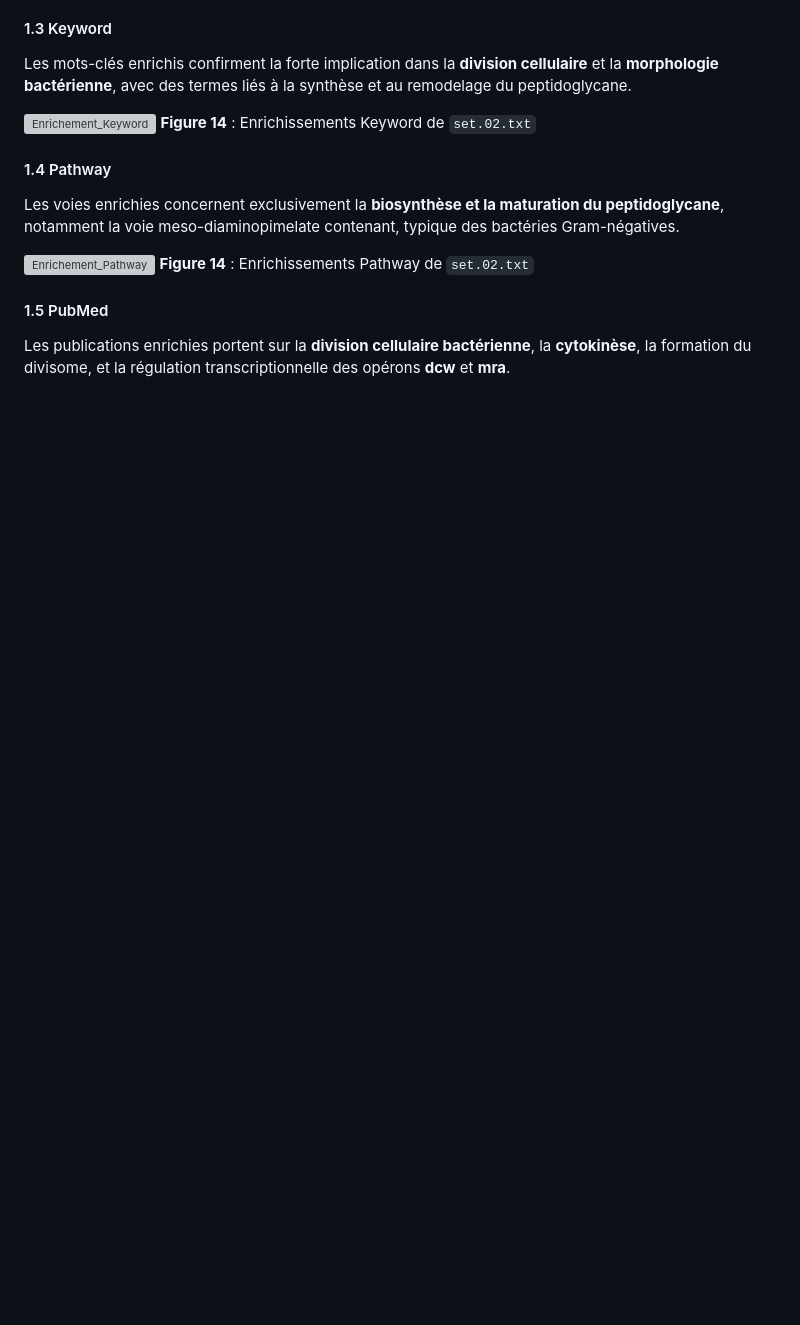
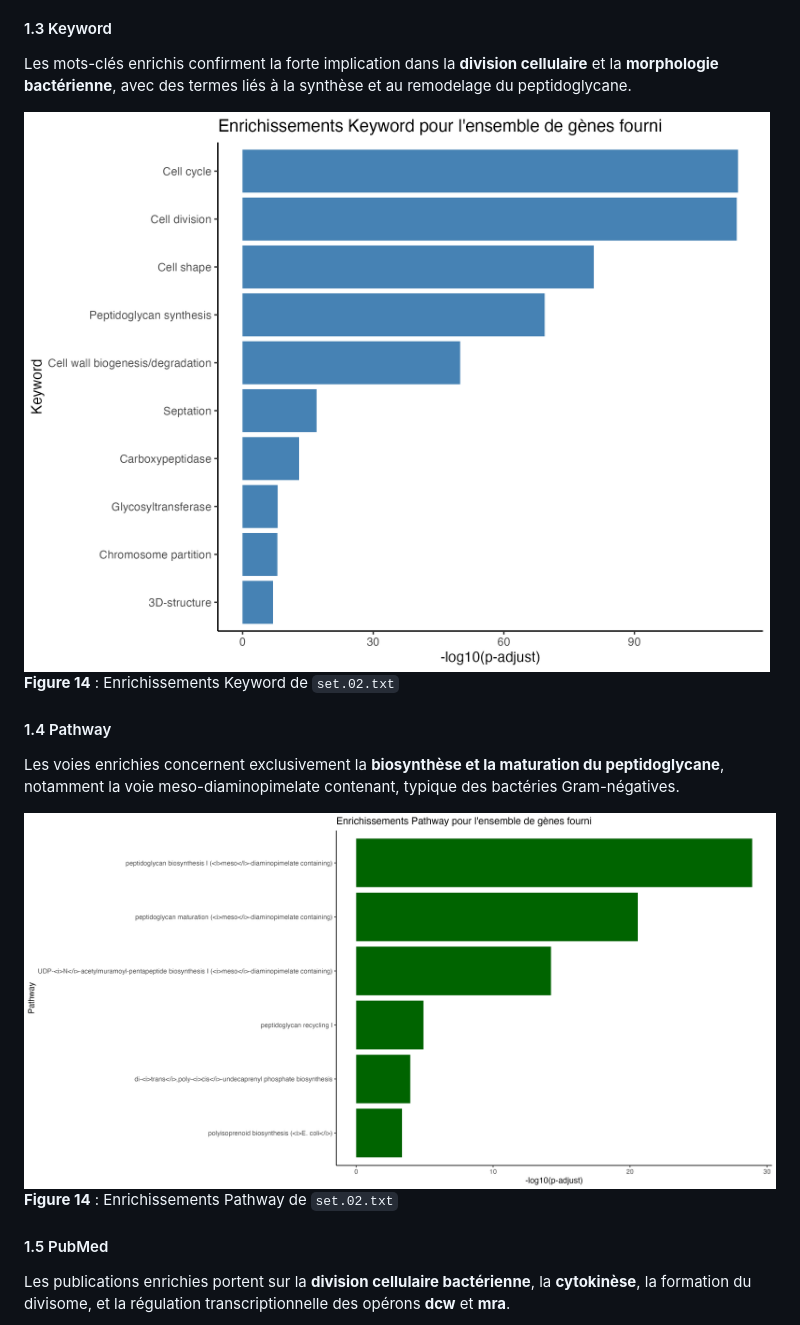
Before and after one commit to kerima01/gene-enrichment-analysis, a Markdown page: README.md, the part around one of its changes. GitHub-like rendering; blank space fills up the shorter version; grey boxes are pictures that could not be loaded.

```diff
--- a/README.md
+++ b/README.md
@@ -62,13 +62,13 @@ Les domaines InterPro enrichis appartiennent aux **transpeptidases**, **L,D-tran
 #### 1.3 Keyword
 Les mots-clés enrichis confirment la forte implication dans la **division cellulaire** et la **morphologie bactérienne**, avec des termes liés à la synthèse et au remodelage du peptidoglycane.
 
-![Enrichement_Keyword](Enrichement_2_Keyword.png)
+![Enrichement_Keyword](set.02/Enrichement_2_Keyword.png)
 **Figure 14** : Enrichissements Keyword de `set.02.txt`
 
 #### 1.4 Pathway
 Les voies enrichies concernent exclusivement la **biosynthèse et la maturation du peptidoglycane**, notamment la voie meso-diaminopimelate contenant, typique des bactéries Gram-négatives.
 
-![Enrichement_Pathway](Enrichement_2_Pathway.png)
+![Enrichement_Pathway](set.02/Enrichement_2_Pathway.png)
 **Figure 14** : Enrichissements Pathway de `set.02.txt`
 
 #### 1.5 PubMed
```
Also changed, not shown: other parts of README.md (+3 -3 lines).
